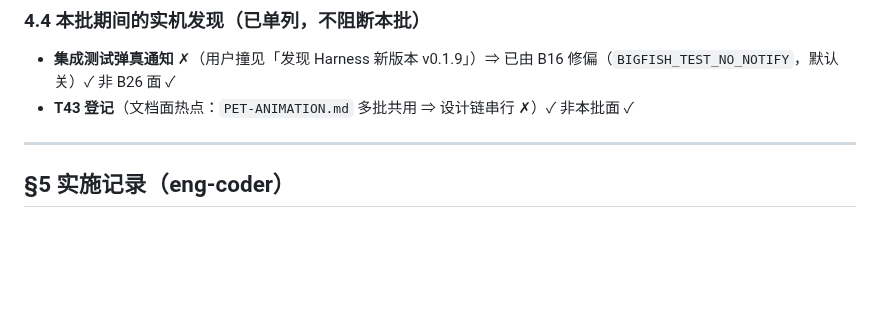
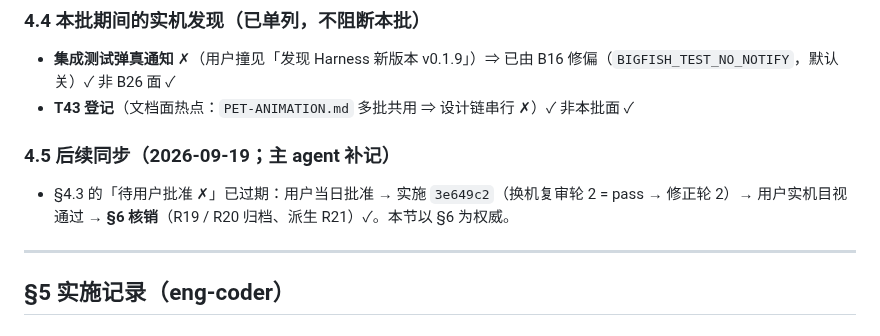
Before and after one commit to ludonghuai/big-fish, a Markdown page: docs/batches/B26-pet-feel.md, the part around the change. GitHub-like rendering; blank space fills up the shorter version.

```diff
--- a/docs/batches/B26-pet-feel.md
+++ b/docs/batches/B26-pet-feel.md
@@ -355,6 +355,10 @@ VERDICT: pass
 - **集成测试弹真通知** ✗（用户撞见「发现 Harness 新版本 v0.1.9」）⇒ 已由 B16 修偏（`BIGFISH_TEST_NO_NOTIFY`，默认关）✓ 非 B26 面 ✓
 - **T43 登记**（文档面热点：`PET-ANIMATION.md` 多批共用 ⇒ 设计链串行 ✗）✓ 非本批面 ✓
 
+### 4.5 后续同步（2026-09-19；主 agent 补记）
+
+- §4.3 的「待用户批准 ✗」已过期：用户当日批准 → 实施 `3e649c2`（换机复审轮 2 = pass → 修正轮 2）→ 用户实机目视通过 → **§6 核销**（R19 / R20 归档、派生 R21）✓。本节以 §6 为权威。
+
 ---
 
 ## §5 实施记录（eng-coder）
```
Also changed, not shown: docs/batches/B21-pet-action-selection.md (+27 -1 lines).
